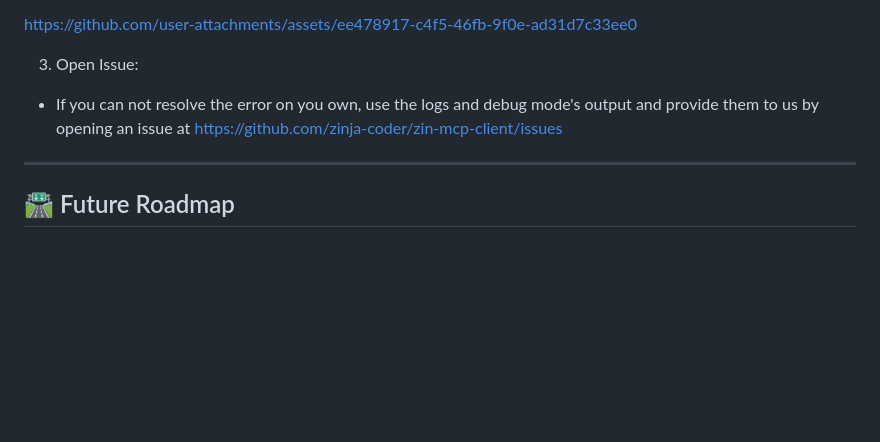
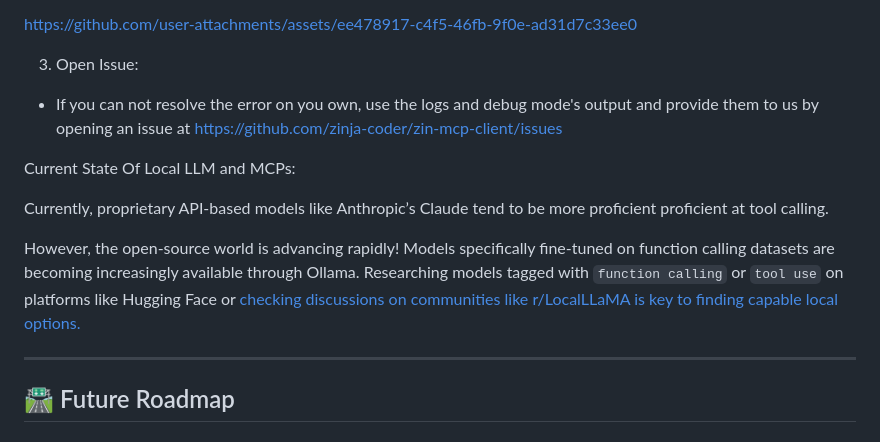
Before and after one commit to zinja-coder/zin-mcp-client, a Markdown page: README.md, the part around the change. Rendered like a GitHub page; blank space fills up the shorter version.

```diff
--- a/README.md
+++ b/README.md
@@ -220,6 +220,12 @@ https://github.com/user-attachments/assets/ee478917-c4f5-46fb-9f0e-ad31d7c33ee0
 
 - If you can not resolve the error on you own, use the logs and debug mode's output and provide them to us by opening an issue at https://github.com/zinja-coder/zin-mcp-client/issues
 
+Current State Of Local LLM and MCPs:
+
+Currently, proprietary API-based models like Anthropic’s Claude tend to be more proficient proficient at tool calling.
+
+However, the open-source world is advancing rapidly! Models specifically fine-tuned on function calling datasets are becoming increasingly available through Ollama. Researching models tagged with `function calling` or `tool use` on platforms like Hugging Face or [checking discussions on communities like r/LocalLLaMA is key to finding capable local options.](https://www.reddit.com/r/LocalLLaMA/search/?q=Best+open+source+LLM+for+function+calling+mcp&cId=c72f65d2-d327-41b0-8e6d-73e889385cda&iId=795a5a92-245d-42d2-ae60-47dfff7dbef0)
+
 ---
 
 ## 🛣️ Future Roadmap
```
